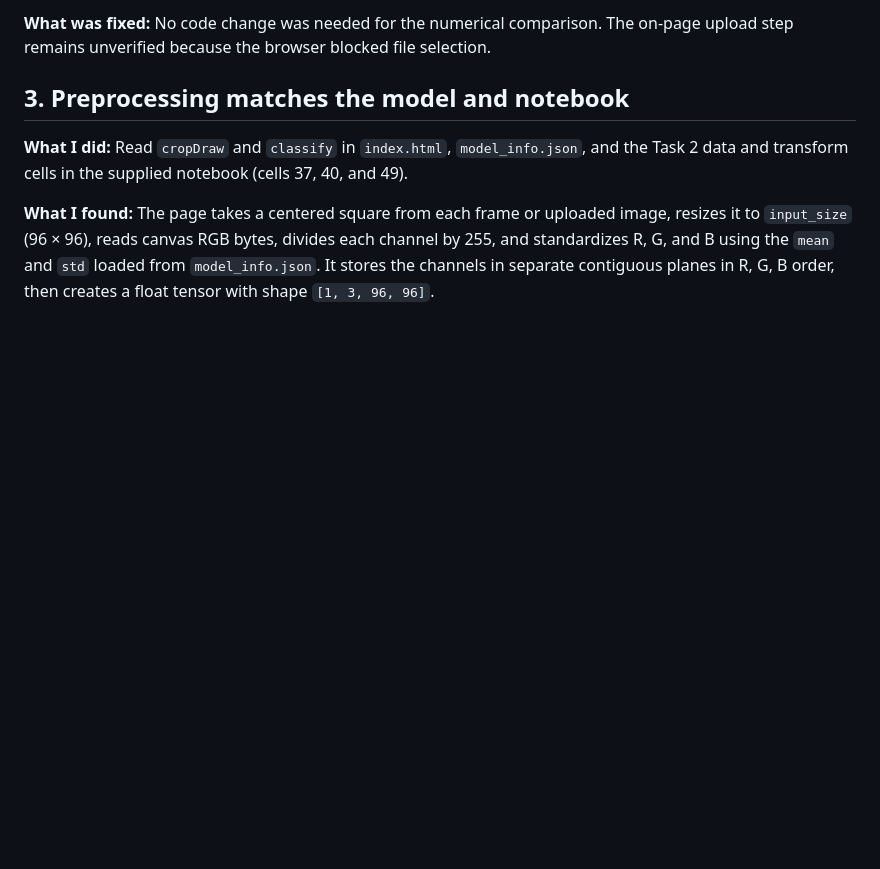
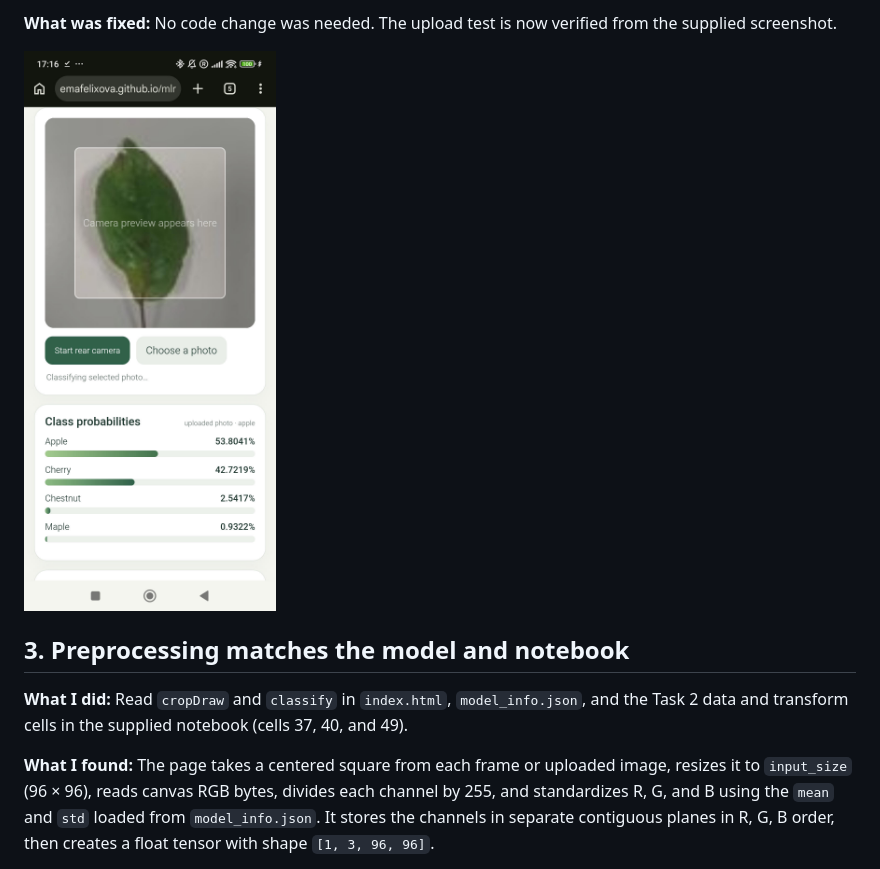
Before and after one commit to emafelixova/mlr-ex08, a Markdown page: REVIEW.md, the part around one of its changes. GitHub-like rendering; pictures changed too: phone_upload_check_test.png (added); blank space fills up the shorter version.

```diff
--- a/REVIEW.md
+++ b/REVIEW.md
@@ -27,5 +29,7 @@ Review target: the checked-in `index.html`, `leaf_model.onnx`, `model_info.json`
 
-**What was fixed:** No code change was needed for the numerical comparison. The on-page upload step remains unverified because the browser blocked file selection.
+**What was fixed:** No code change was needed. The upload test is now verified from the supplied screenshot.
+
+![Phone screenshot showing check_image.jpg uploaded and its class probabilities](phone_upload_check_test.png)
 
 ## 3. Preprocessing matches the model and notebook
 
```
Also changed, not shown: other parts of REVIEW.md (+16 -15 lines), phone_camera_test.jpg (added).
